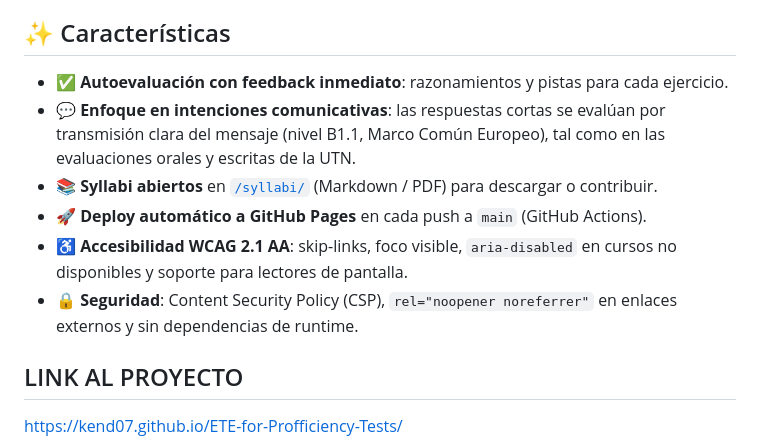
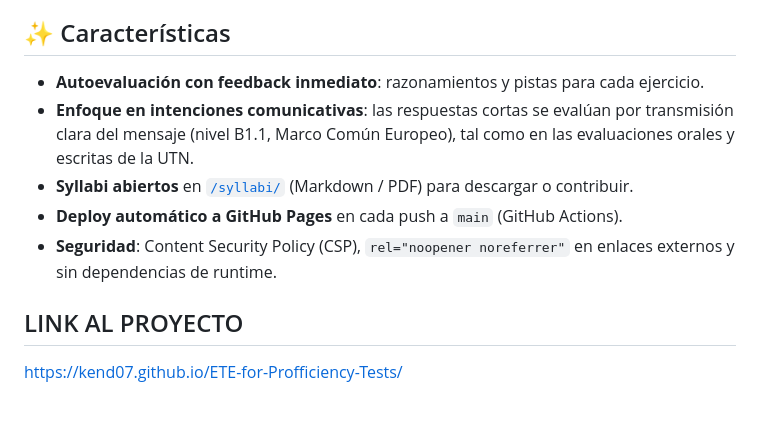
Before and after one commit to Kend07/ETE-for-Profficiency-Tests, a Markdown page: README.md, the part around the change. Drawn GitHub-style; blank space fills up the shorter version.

Commit message:
Clean up duplicate entries in README features section
Removed duplicate feature descriptions from README.

```diff
--- a/README.md
+++ b/README.md
@@ -8,12 +8,11 @@ Aplicaciones web interactivas y quizzes de repaso construidos a partir de los **
 
 ## ✨ Características
 
-- ✅ **Autoevaluación con feedback inmediato**: razonamientos y pistas para cada ejercicio.
-- 💬 **Enfoque en intenciones comunicativas**: las respuestas cortas se evalúan por transmisión clara del mensaje (nivel B1.1, Marco Común Europeo), tal como en las evaluaciones orales y escritas de la UTN.
-- 📚 **Syllabi abiertos** en [`/syllabi/`](syllabi/) (Markdown / PDF) para descargar o contribuir.
-- 🚀 **Deploy automático a GitHub Pages** en cada push a `main` (GitHub Actions).
-- ♿ **Accesibilidad WCAG 2.1 AA**: skip-links, foco visible, `aria-disabled` en cursos no disponibles y soporte para lectores de pantalla.
-- 🔒 **Seguridad**: Content Security Policy (CSP), `rel="noopener noreferrer"` en enlaces externos y sin dependencias de runtime.
+-  **Autoevaluación con feedback inmediato**: razonamientos y pistas para cada ejercicio.
+-  **Enfoque en intenciones comunicativas**: las respuestas cortas se evalúan por transmisión clara del mensaje (nivel B1.1, Marco Común Europeo), tal como en las evaluaciones orales y escritas de la UTN.
+-  **Syllabi abiertos** en [`/syllabi/`](syllabi/) (Markdown / PDF) para descargar o contribuir.
+-  **Deploy automático a GitHub Pages** en cada push a `main` (GitHub Actions).
+-  **Seguridad**: Content Security Policy (CSP), `rel="noopener noreferrer"` en enlaces externos y sin dependencias de runtime.
 
 ## LINK AL PROYECTO
 https://kend07.github.io/ETE-for-Profficiency-Tests/
```
